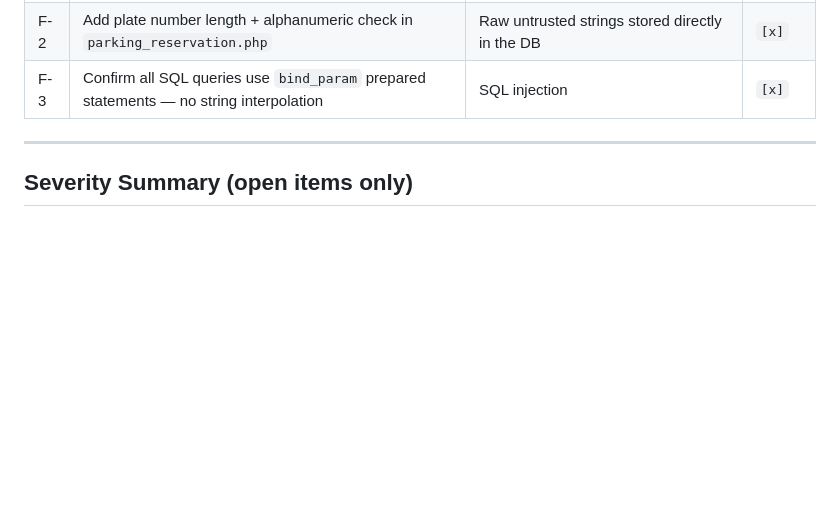
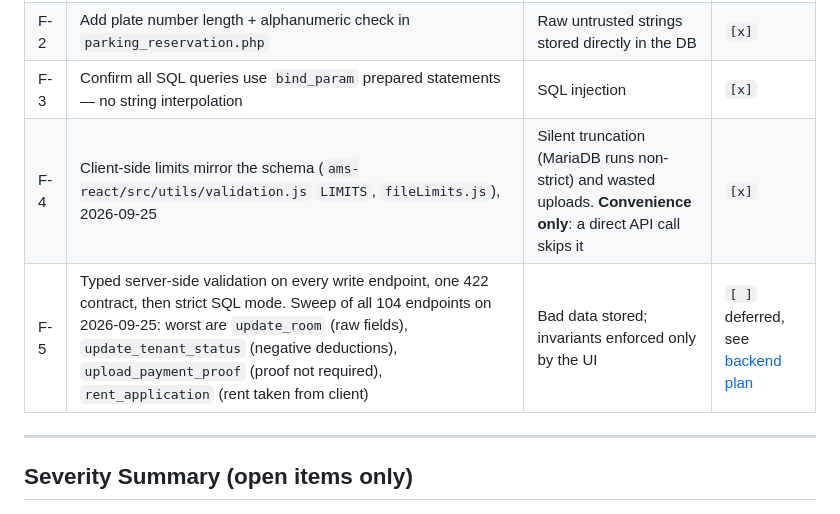
Before and after one commit to Keonbe/ApartmentManagementSystem_React, a Markdown page: docs/security_audit.md, the part around the change. Rendered like a GitHub page; blank space fills up the shorter version.

```diff
--- a/docs/security_audit.md
+++ b/docs/security_audit.md
@@ -80,6 +80,8 @@ Use this table before any deployment — capstone demo, pilot, or full productio
 | F-1 | Add backend format validation for `contact_no` in `profile.php` (PH mobile pattern) | Garbage data stored; client-only validation bypassed via direct API calls | `[x]` |
 | F-2 | Add plate number length + alphanumeric check in `parking_reservation.php` | Raw untrusted strings stored directly in the DB | `[x]` |
 | F-3 | Confirm all SQL queries use `bind_param` prepared statements — no string interpolation | SQL injection | `[x]` |
+| F-4 | Client-side limits mirror the schema (`ams-react/src/utils/validation.js` `LIMITS`, `fileLimits.js`), 2026-09-25 | Silent truncation (MariaDB runs non-strict) and wasted uploads. **Convenience only**: a direct API call skips it | `[x]` |
+| F-5 | Typed server-side validation on every write endpoint, one 422 contract, then strict SQL mode. Sweep of all 104 endpoints on 2026-09-25: worst are `update_room` (raw fields), `update_tenant_status` (negative deductions), `upload_payment_proof` (proof not required), `rent_application` (rent taken from client) | Bad data stored; invariants enforced only by the UI | `[ ]` deferred, see [backend plan](audits/input_validation_backend_plan.md) |
 
 ---
 
```
Also changed, not shown: docs/audits/input_validation_backend_plan.md (+1 -1 lines), docs/consolidated_todo.md (+4 -3 lines).
